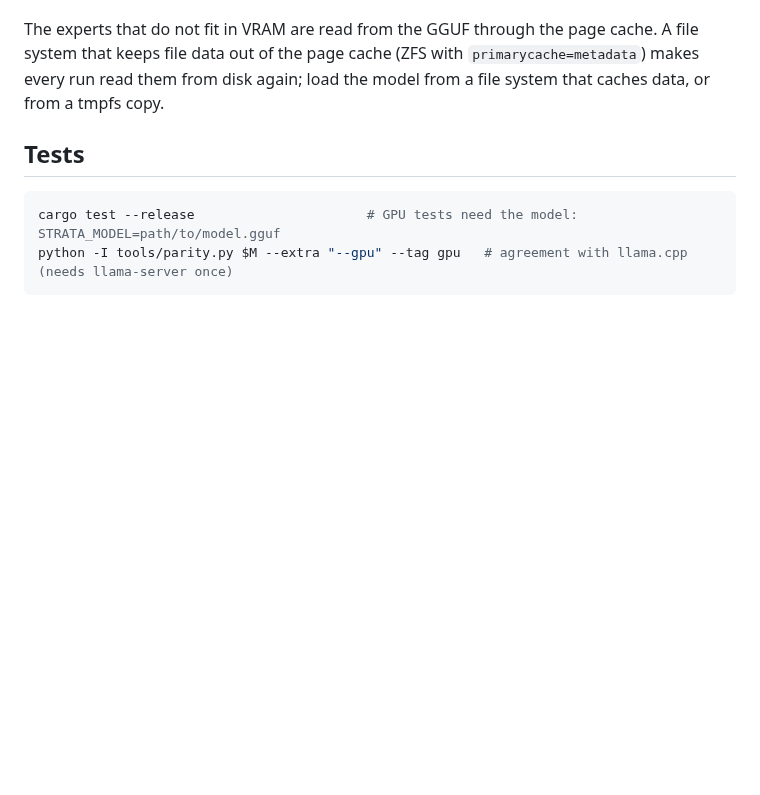
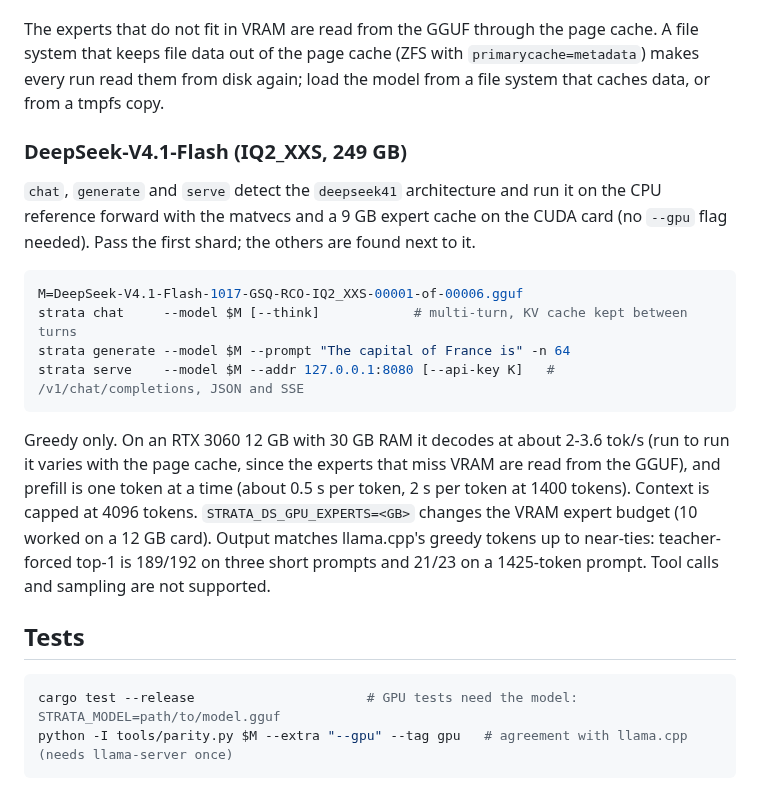
Before and after one commit to RustingStudio/RustingStrata, a Markdown page: README.md, the part around the change. Rendered like a GitHub page; blank space fills up the shorter version.

Commit message:
README: how to run DeepSeek-V4.1-Flash (chat, generate, serve), speed and accuracy

````diff
--- a/README.md
+++ b/README.md
@@ -135,6 +135,24 @@ The experts that do not fit in VRAM are read from the GGUF through the page cach
 out of the page cache (ZFS with `primarycache=metadata`) makes every run read them from disk again; load the model
 from a file system that caches data, or from a tmpfs copy.
 
+### DeepSeek-V4.1-Flash (IQ2_XXS, 249 GB)
+
+`chat`, `generate` and `serve` detect the `deepseek41` architecture and run it on the CPU reference forward with the
+matvecs and a 9 GB expert cache on the CUDA card (no `--gpu` flag needed). Pass the first shard; the others are found next to it.
+
+```sh
+M=DeepSeek-V4.1-Flash-1017-GSQ-RCO-IQ2_XXS-00001-of-00006.gguf
+strata chat     --model $M [--think]            # multi-turn, KV cache kept between turns
+strata generate --model $M --prompt "The capital of France is" -n 64
+strata serve    --model $M --addr 127.0.0.1:8080 [--api-key K]   # /v1/chat/completions, JSON and SSE
+```
+
+Greedy only. On an RTX 3060 12 GB with 30 GB RAM it decodes at about 2-3.6 tok/s (run to run it varies with the page
+cache, since the experts that miss VRAM are read from the GGUF), and prefill is one token at a time (about 0.5 s per
+token, 2 s per token at 1400 tokens). Context is capped at 4096 tokens. `STRATA_DS_GPU_EXPERTS=<GB>` changes the VRAM
+expert budget (10 worked on a 12 GB card). Output matches llama.cpp's greedy tokens up to near-ties: teacher-forced
+top-1 is 189/192 on three short prompts and 21/23 on a 1425-token prompt. Tool calls and sampling are not supported.
+
 ## Tests
 
 ```sh
````
